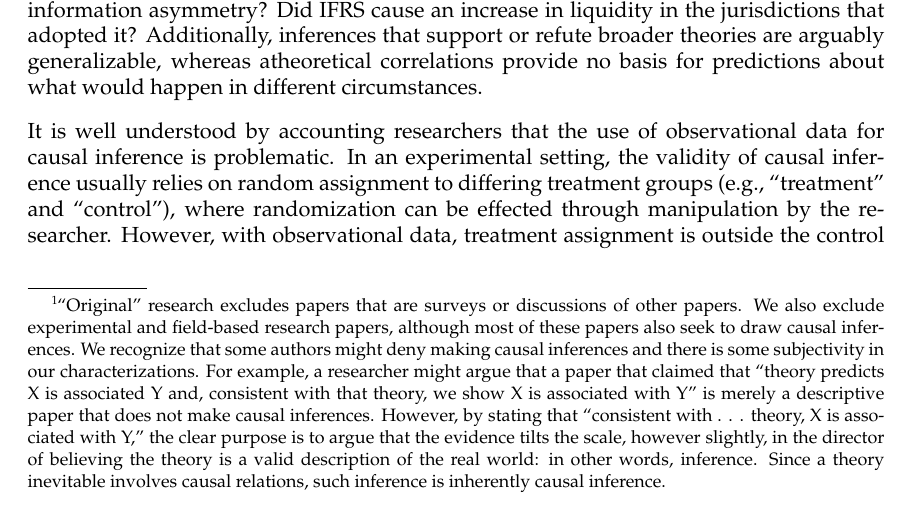
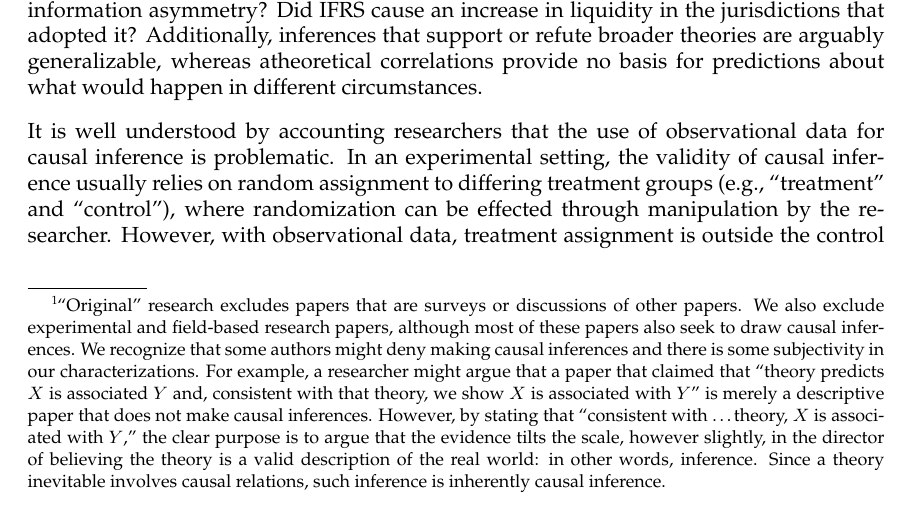
Before and after one commit to iangow/jar_methods, a LaTeX paper (emerging_methods.tex): part of page 2 of 45, cut so that both start at the same text. Compiled offline with pdfLaTeX.

Commit message:
Tweaks to footnote on causal reasoning in accounting.

```diff
--- a/emerging_methods.tex
+++ b/emerging_methods.tex
@@ -57,8 +57,8 @@ The importance of causal inference in accounting research is clear from the rese
  ``Original" research excludes papers that are surveys or discussions of other papers.
 We also exclude experimental and field-based research papers, although most of these papers also seek to draw causal inferences.
 We recognize that some authors might deny making causal inferences and there is some subjectivity in our characterizations.
-For example, a researcher might argue that a paper that claimed that ``theory predicts X is associated Y and, consistent with that theory, we show X is associated with Y'' is merely a descriptive paper that does not make causal inferences.
-However, by stating that ``consistent with . . . theory, X is associated with Y," the clear purpose is to argue that the
+For example, a researcher might argue that a paper that claimed that ``theory predicts $X$ is associated $Y$ and, consistent with that theory, we show $X$ is associated with $Y$" is merely a descriptive paper that does not make causal inferences.
+However, by stating that ``consistent with \dots theory, $X$ is associated with $Y$," the clear purpose is to argue that the
 evidence tilts the scale, however slightly, in the director of believing the theory is a valid description of the real world: in other words, inference.
 Since a theory inevitable involves causal relations, such inference is inherently causal inference.}
 That accounting researchers focus on causal inference is consistent with the view that ``the most interesting research in social science is about questions of cause and effect" \cite[p. 3]{Angrist:2008vk}.
```
